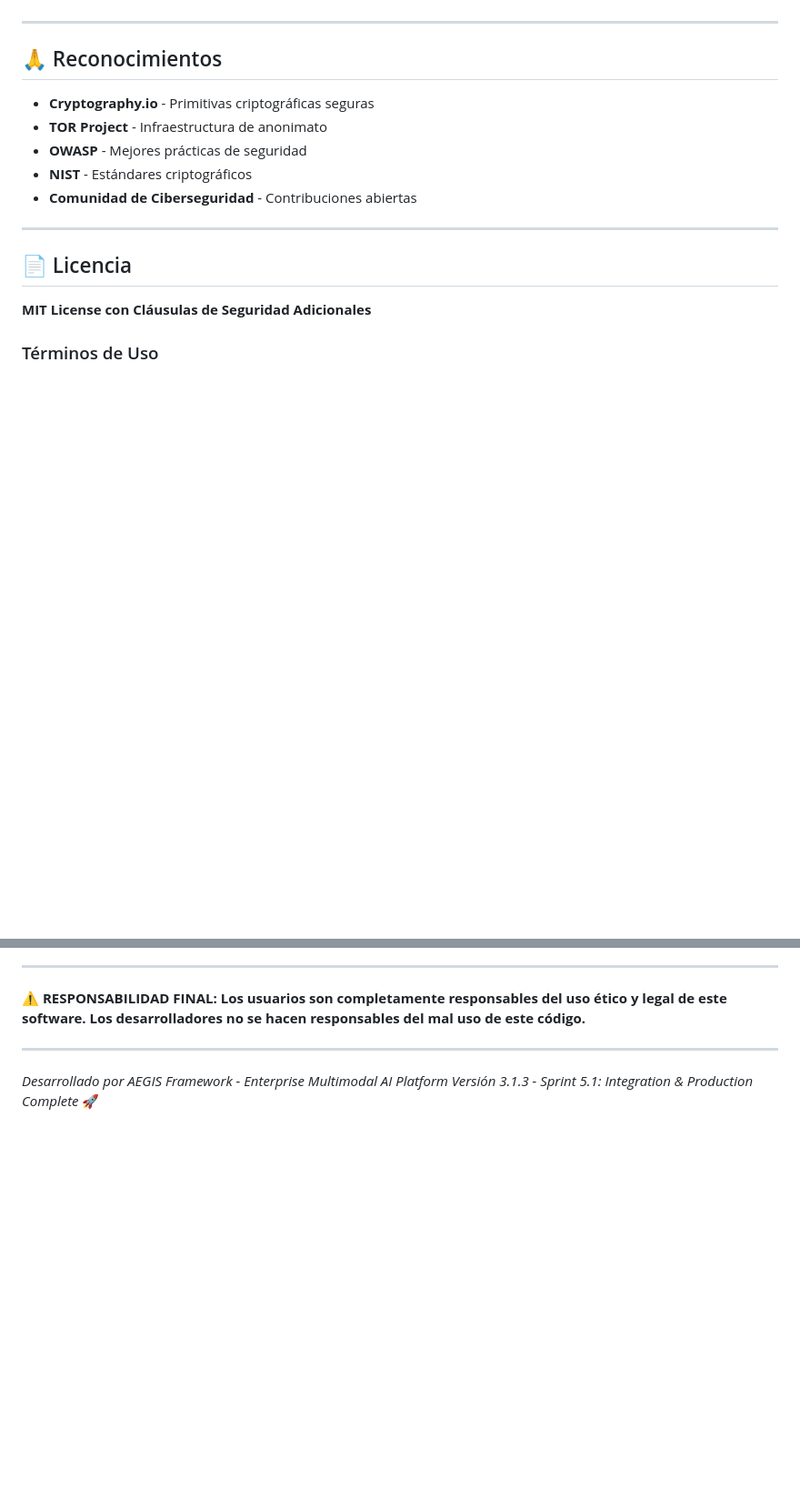
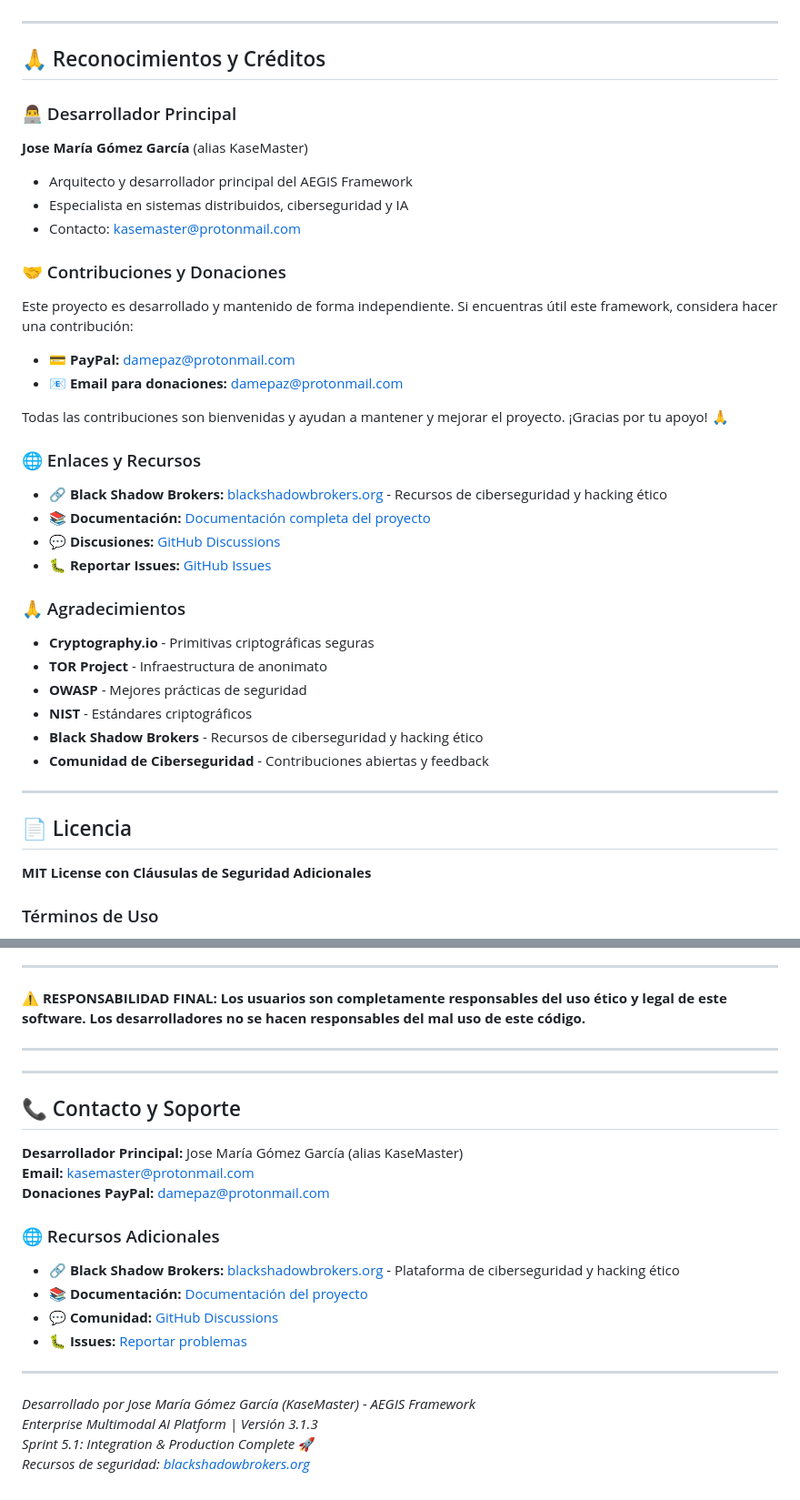
Before and after one commit to KaseMaster/Open-A.G.I, a Markdown page: README.md, 2 parts joined by grey strips. Shown at 91% size. Rendered like a GitHub page; blank space fills up the shorter version.

Commit message:
Update README: Add full credits for Jose María Gómez García, PayPal donations, additional badges, and SEO links to blackshadowbrokers.org

```diff
--- a/README.md
+++ b/README.md
@@ -486,13 +523,39 @@ bash scripts/rollback.sh production
 
 ---
 
-## 🙏 Reconocimientos
+## 🙏 Reconocimientos y Créditos
+
+### 👨‍💻 Desarrollador Principal
+
+**Jose María Gómez García** (alias KaseMaster)
+- Arquitecto y desarrollador principal del AEGIS Framework
+- Especialista en sistemas distribuidos, ciberseguridad y IA
+- Contacto: kasemaster@protonmail.com
+
+### 🤝 Contribuciones y Donaciones
+
+Este proyecto es desarrollado y mantenido de forma independiente. Si encuentras útil este framework, considera hacer una contribución:
+
+- **💳 PayPal:** [damepaz@protonmail.com](https://www.paypal.com/paypalme/damepaz)
+- **📧 Email para donaciones:** damepaz@protonmail.com
+
+Todas las contribuciones son bienvenidas y ayudan a mantener y mejorar el proyecto. ¡Gracias por tu apoyo! 🙏
+
+### 🌐 Enlaces y Recursos
+
+- **🔗 Black Shadow Brokers:** [blackshadowbrokers.org](https://blackshadowbrokers.org) - Recursos de ciberseguridad y hacking ético
+- **📚 Documentación:** [Documentación completa del proyecto](https://github.com/KaseMaster/Open-A.G.I/tree/main/docs)
+- **💬 Discusiones:** [GitHub Discussions](https://github.com/KaseMaster/Open-A.G.I/discussions)
+- **🐛 Reportar Issues:** [GitHub Issues](https://github.com/KaseMaster/Open-A.G.I/issues)
+
+### 🙏 Agradecimientos
 
 - **Cryptography.io** - Primitivas criptográficas seguras
 - **TOR Project** - Infraestructura de anonimato
 - **OWASP** - Mejores prácticas de seguridad
 - **NIST** - Estándares criptográficos
-- **Comunidad de Ciberseguridad** - Contribuciones abiertas
+- **Black Shadow Brokers** - Recursos de ciberseguridad y hacking ético
+- **Comunidad de Ciberseguridad** - Contribuciones abiertas y feedback
 
 ---
 
@@ -514,5 +577,24 @@ bash scripts/rollback.sh production
 
 ---
 
-*Desarrollado por AEGIS Framework - Enterprise Multimodal AI Platform*
-*Versión 3.1.3 - Sprint 5.1: Integration & Production Complete* 🚀
+---
+
+## 📞 Contacto y Soporte
+
+**Desarrollador Principal:** Jose María Gómez García (alias KaseMaster)
+**Email:** kasemaster@protonmail.com
+**Donaciones PayPal:** [damepaz@protonmail.com](https://www.paypal.com/paypalme/damepaz)
+
+### 🌐 Recursos Adicionales
+
+- **🔗 Black Shadow Brokers:** [blackshadowbrokers.org](https://blackshadowbrokers.org) - Plataforma de ciberseguridad y hacking ético
+- **📚 Documentación:** [Documentación del proyecto](https://github.com/KaseMaster/Open-A.G.I/tree/main/docs)
+- **💬 Comunidad:** [GitHub Discussions](https://github.com/KaseMaster/Open-A.G.I/discussions)
+- **🐛 Issues:** [Reportar problemas](https://github.com/KaseMaster/Open-A.G.I/issues)
+
+---
+
+*Desarrollado por Jose María Gómez García (KaseMaster) - AEGIS Framework*
+*Enterprise Multimodal AI Platform | Versión 3.1.3*
+*Sprint 5.1: Integration & Production Complete* 🚀
+*Recursos de seguridad: [blackshadowbrokers.org](https://blackshadowbrokers.org)*
```
Also changed, not shown: other parts of README.md (+38 -1 lines).
